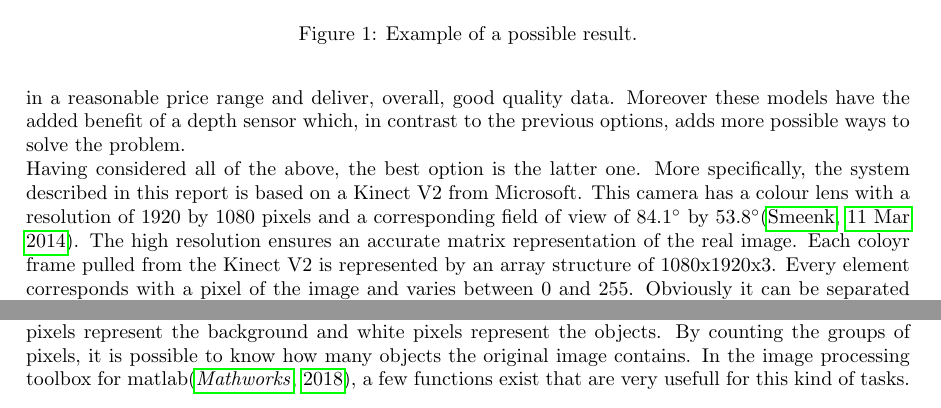
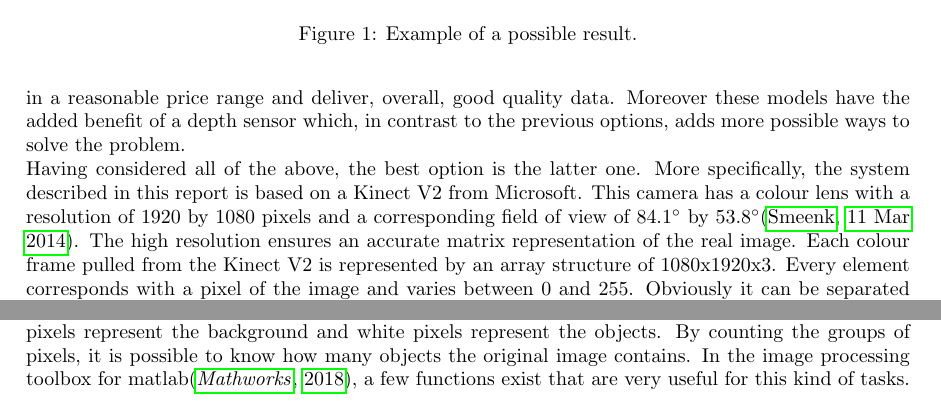
Before and after one commit to benfidlers/peno3_esat1, a LaTeX document (finaal.tex): two parts of pages 6 and 11 of 16, joined at a grey line, cut so that both start at the same text. Compiled offline with pdfLaTeX.

Commit message:
Update finaal.tex

```diff
--- a/finaal.tex
+++ b/finaal.tex
@@ -67,7 +67,7 @@ In the primary stage of this paper, not all these variables are taken into accou
 \subsection{Hardware}
 The hardware to create a system as described above, is not complicated. In essence, it consists of a computer, a camera and a cable to transfer the data between the prior named necessities. Each of these hardware components is discussed in the following section.\\
 Choosing the camera is a vital element in this project. If chosen poorly, it can fiercely limit the outcome of the final algorithm. There are three main options for visual input: an ordinary webcam, an industrial camera or a camera with built-in depth sensors. Each with its pros and cons. A webcam is cheap and readily available but does not assure good image quality and easy access to its data. A camera for industrial usage is rather expensive, especially considering the budget of \euro 250. Industrial grade options which are cheap enough exist, but these models deliver their images in greyscale. This greatly limits the possible methods which can be used. Thirdly, the depth sensing cameras are available in a reasonable price range and deliver, overall, good quality data. Moreover these models have the added benefit of a depth sensor which, in contrast to the previous options, adds more possible ways to solve the problem.\\
-Having considered all of the above, the best option is the latter one. More specifically, the system described in this report is based on a Kinect V2 from Microsoft. This camera has a colour lens with a resolution of $1920$ by $1080$ pixels and a corresponding field of view of $84.1\degree$ by $53.8\degree$\cite{kinect_specifications}. The high resolution ensures an accurate matrix representation of the real image. Each coloyr frame pulled from the Kinect V2 is represented by an array structure of $1080$x$1920$x$3$. Every element corresponds with a pixel of the image and varies between $0$ and $255$. Obviously it can be separated into three different matrices each belonging to $\mathbb{R}^{2}$ and based on a different colour: red, green or blue.\\ Next to the colour camera, the Kinect also possesses a depth sensor. An infrared projector and camera make this possible\cite{kinect_v2}. It provides a $424$x$512$ array making the depth image one of roughly $200 000$ pixels. The field of view of this function is $70.6\degree$ by $60\degree$. Note that the depth camera provides data about parts of the environment that the colour camera does not see, and vice versa. When the computer reads the depth data, every number in the matrix represents a distance in millimetres. Obviously there are some restrictions. This technology only provides correct information if the object is at a distance located in between 0.5m to 4m. This has to be taken into account for further implementation of this paper.\\
+Having considered all of the above, the best option is the latter one. More specifically, the system described in this report is based on a Kinect V2 from Microsoft. This camera has a colour lens with a resolution of $1920$ by $1080$ pixels and a corresponding field of view of $84.1\degree$ by $53.8\degree$\cite{kinect_specifications}. The high resolution ensures an accurate matrix representation of the real image. Each colour frame pulled from the Kinect V2 is represented by an array structure of $1080$x$1920$x$3$. Every element corresponds with a pixel of the image and varies between $0$ and $255$. Obviously it can be separated into three different matrices each belonging to $\mathbb{R}^{2}$ and based on a different colour: red, green or blue.\\ Next to the colour camera, the Kinect also possesses a depth sensor. An infrared projector and camera make this possible\cite{kinect_v2}. It provides a $424$x$512$ array making the depth image one of roughly $200 000$ pixels. The field of view of this function is $70.6\degree$ by $60\degree$. Note that the depth camera provides data about parts of the environment that the colour camera does not see, and vice versa. When the computer reads the depth data, every number in the matrix represents a distance in millimetres. Obviously there are some restrictions. This technology only provides correct information if the object is at a distance located in between 0.5m to 4m. This has to be taken into account for further implementation of this paper.\\
 As second element of hardware the computer has a less important role. Preferably, OSX isn't used as operating system for this application, because the Kinect drivers do not exist for Macintosh computers. If the reader has a Mac, problems can be avoided by running either Windows or Ubuntu on a virtual machine. The algorithm should run in an acceptable time frame on every machine.\\
 To conclude this section a brief word on the necessary transfer cable. Since a depth sensing camera is used, two types of data (depth and colour) need to be transferred. The Microsoft OEM Kinect Adapter makes this possible. This special adapter is the only available option and consists of two general parts. One part for delivering current to the camera and the other to transfer both types of data to the connected computer.
 
@@ -198,7 +198,7 @@ However, the goal of this project is to get insight in the programming and worki
 The next section goes over a few functions which could be used to build on the already existing program described above. All these functions are explained so they can be implemented manually at a later time. It starts by using functions to detect and count the objects, and ends with surrounding the objects with a rectangle, as well as highlighting the edges. An example of these functions can be found in Appendix F.
 
 \paragraph{Counting of the objects}\mbox{}\\
-The central objective of this paper is counting the amount of objects in a specific rectangular field of view. The general approach to this problem is converting the image to a binary image where black pixels represent the background and white pixels represent the objects. By counting the groups of pixels, it is possible to know how many objects the original image contains. In the image processing toolbox for matlab\cite{Mathworks}, a few functions exist that are very usefull for this kind of tasks. One of these functions called bwlabel actually counts group of pixels of at least 8 that are connected. The syntax of this function goes as follows:
+The central objective of this paper is counting the amount of objects in a specific rectangular field of view. The general approach to this problem is converting the image to a binary image where black pixels represent the background and white pixels represent the objects. By counting the groups of pixels, it is possible to know how many objects the original image contains. In the image processing toolbox for matlab\cite{Mathworks}, a few functions exist that are very useful for this kind of tasks. One of these functions called bwlabel actually counts group of pixels of at least 8 that are connected. The syntax of this function goes as follows:
 \begin{equation}
 [L, num] = bwlabel(BW)
 \end{equation}
```
Also changed, not shown: finaal.tex (2 more changed lines).
